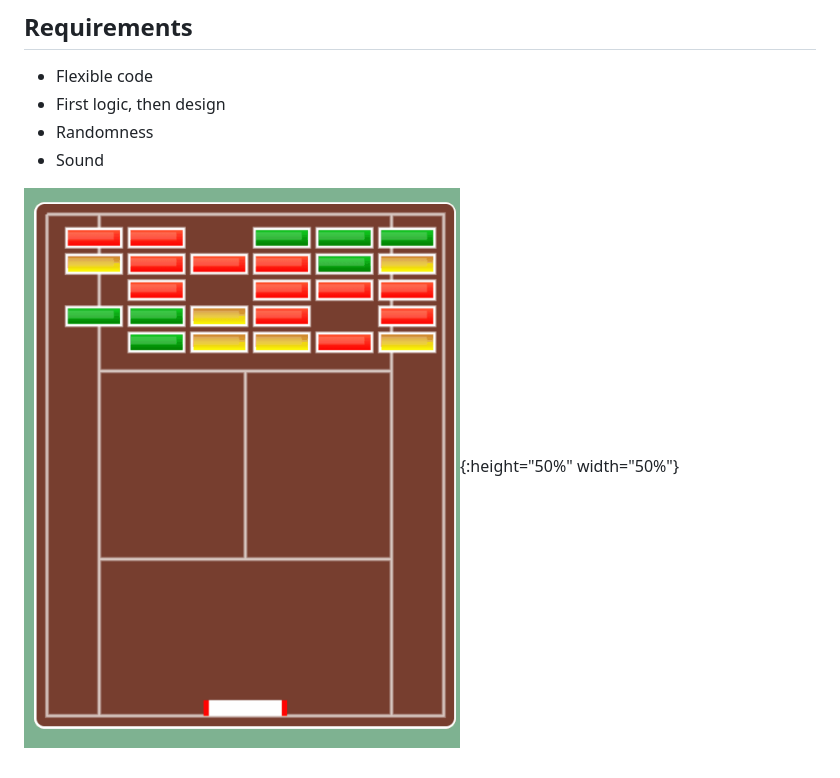
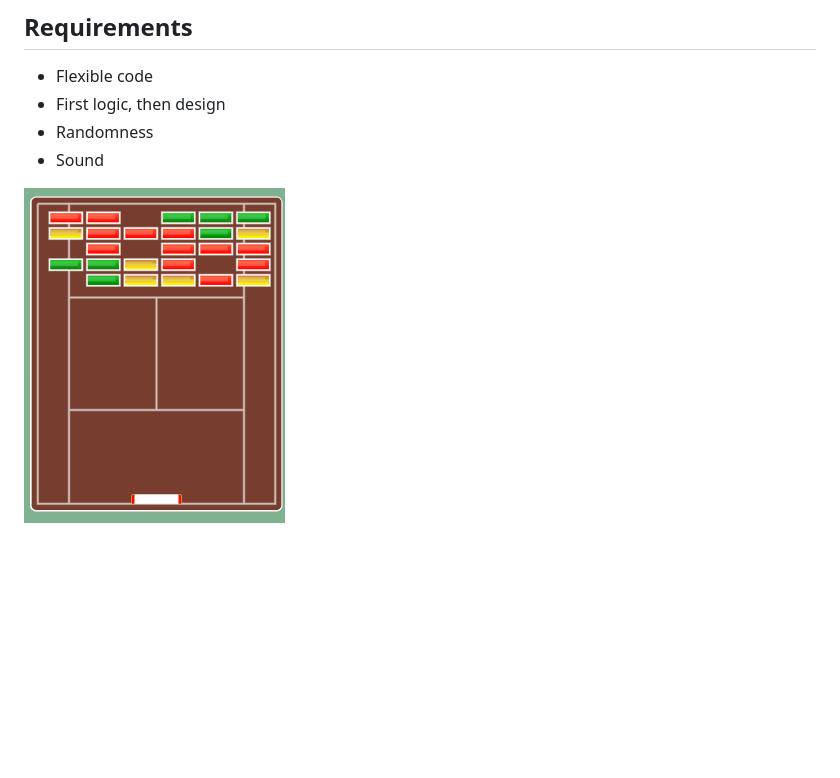
Before and after one commit to Fedduh/breakout_clone_tennis, a Markdown page: README.md, the part around the change. Drawn GitHub-style; pictures changed too: readme/overview-game-small.gif (added), readme/overview-game.gif (deleted); blank space fills up the shorter version.

```diff
--- a/README.md
+++ b/README.md
@@ -16,4 +16,4 @@ The **goal** of the game is to clear all the blocks. Blocks have different stren
 - Sound
 
 
-![](readme/overview-game.gif){:height="50%" width="50%"}
+![](readme/overview-game-small.gif)
```
